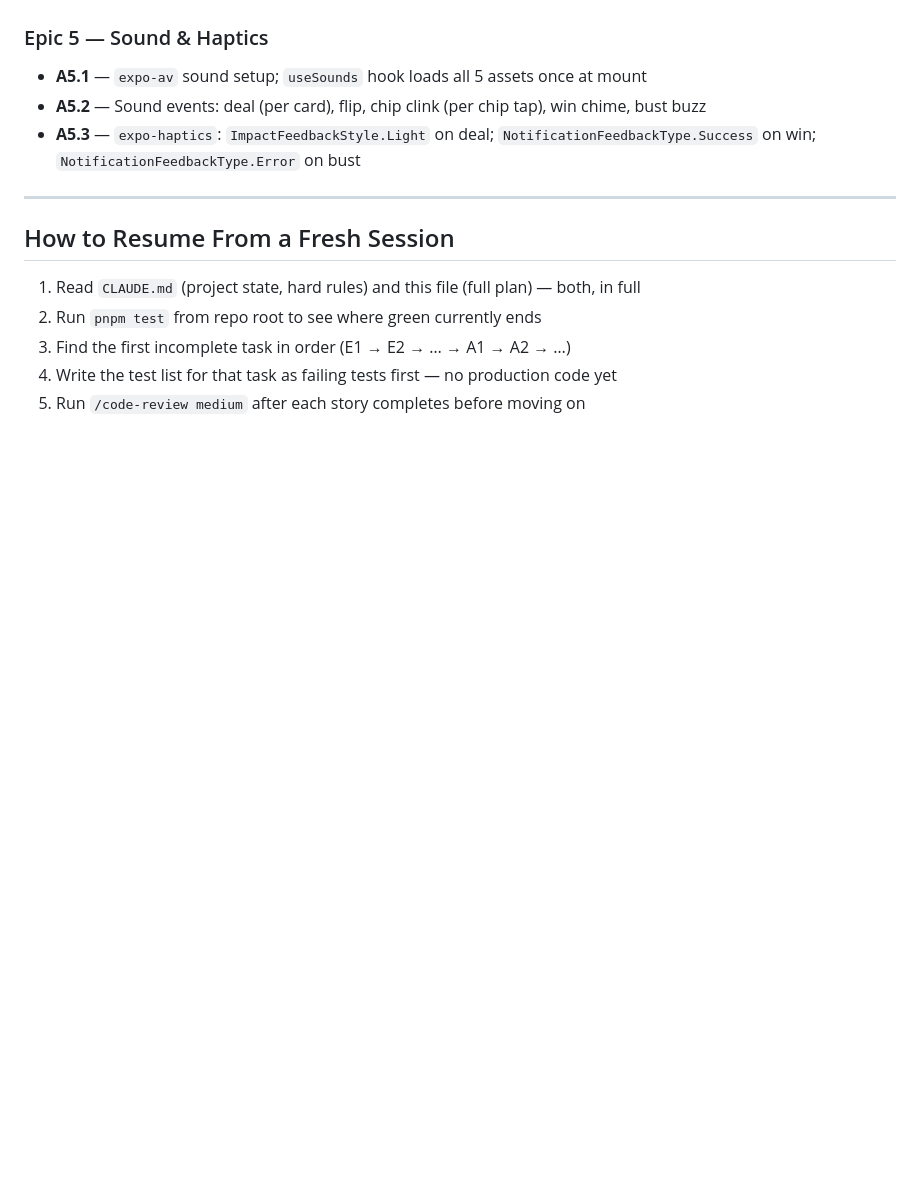
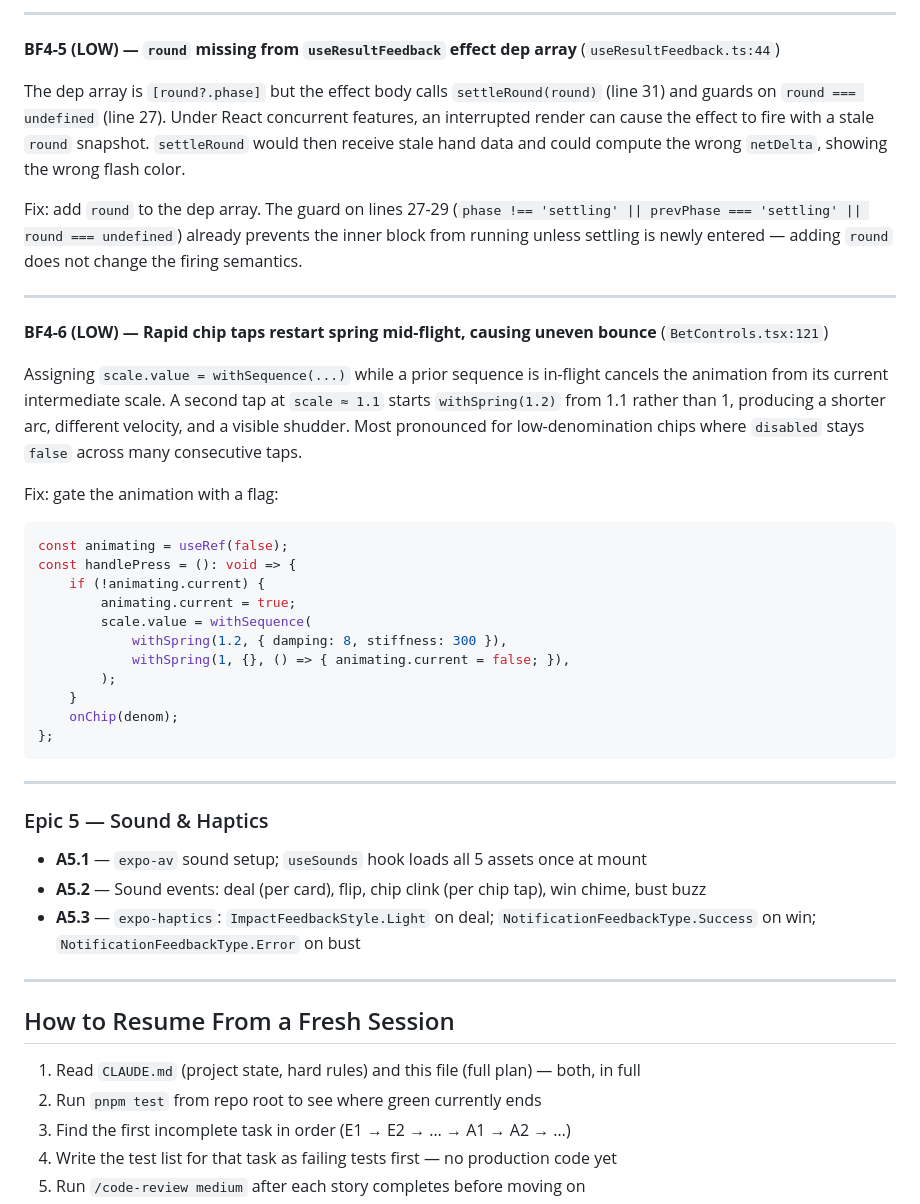
Before and after one commit to shushy245/real-blackjack, a Markdown page: docs/plan.md, the part around one of its changes. GitHub-like rendering; blank space fills up the shorter version.

````diff
--- a/docs/plan.md
+++ b/docs/plan.md
@@ -608,3 +669,34 @@ Files: `round.ts`, `__mocks__/react-native-mmkv.ts`, `leaderboard-store.ts`, `Ta
+---
+
+**BF4-5 (LOW) — `round` missing from `useResultFeedback` effect dep array** (`useResultFeedback.ts:44`)
+
+The dep array is `[round?.phase]` but the effect body calls `settleRound(round)` (line 31) and guards on `round === undefined` (line 27). Under React concurrent features, an interrupted render can cause the effect to fire with a stale `round` snapshot. `settleRound` would then receive stale hand data and could compute the wrong `netDelta`, showing the wrong flash color.
+
+Fix: add `round` to the dep array. The guard on lines 27-29 (`phase !== 'settling' || prevPhase === 'settling' || round === undefined`) already prevents the inner block from running unless settling is newly entered — adding `round` does not change the firing semantics.
+
+---
+
+**BF4-6 (LOW) — Rapid chip taps restart spring mid-flight, causing uneven bounce** (`BetControls.tsx:121`)
+
+Assigning `scale.value = withSequence(...)` while a prior sequence is in-flight cancels the animation from its current intermediate scale. A second tap at `scale ≈ 1.1` starts `withSpring(1.2)` from 1.1 rather than 1, producing a shorter arc, different velocity, and a visible shudder. Most pronounced for low-denomination chips where `disabled` stays `false` across many consecutive taps.
+
+Fix: gate the animation with a flag:
+```ts
+const animating = useRef(false);
+const handlePress = (): void => {
+    if (!animating.current) {
+        animating.current = true;
+        scale.value = withSequence(
+            withSpring(1.2, { damping: 8, stiffness: 300 }),
+            withSpring(1, {}, () => { animating.current = false; }),
+        );
+    }
+    onChip(denom);
+};
+```
+
+---
+
 ### Epic 5 — Sound & Haptics
 
 - **A5.1** — `expo-av` sound setup; `useSounds` hook loads all 5 assets once at mount
````
Also changed, not shown: other parts of docs/plan.md (+61 -0 lines).
